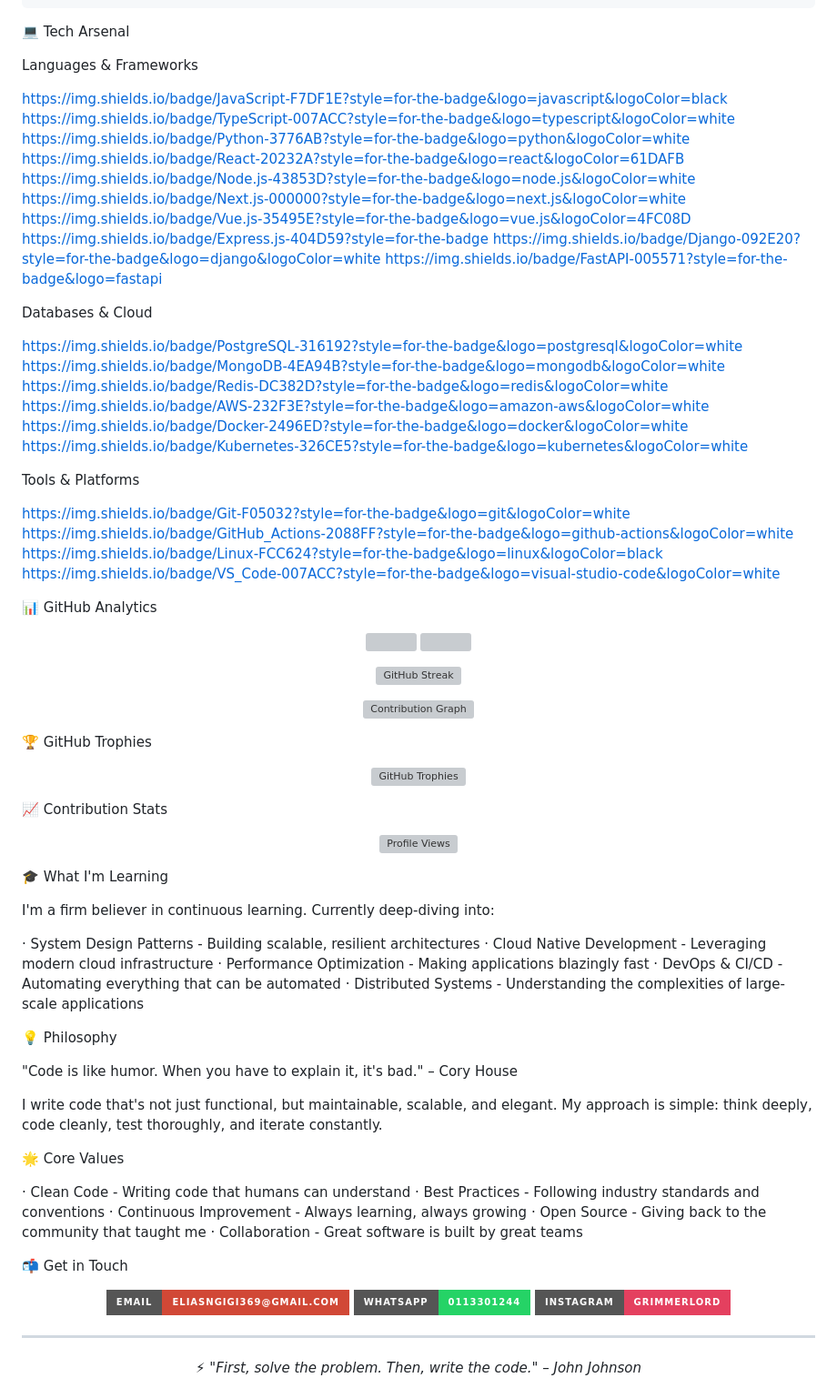
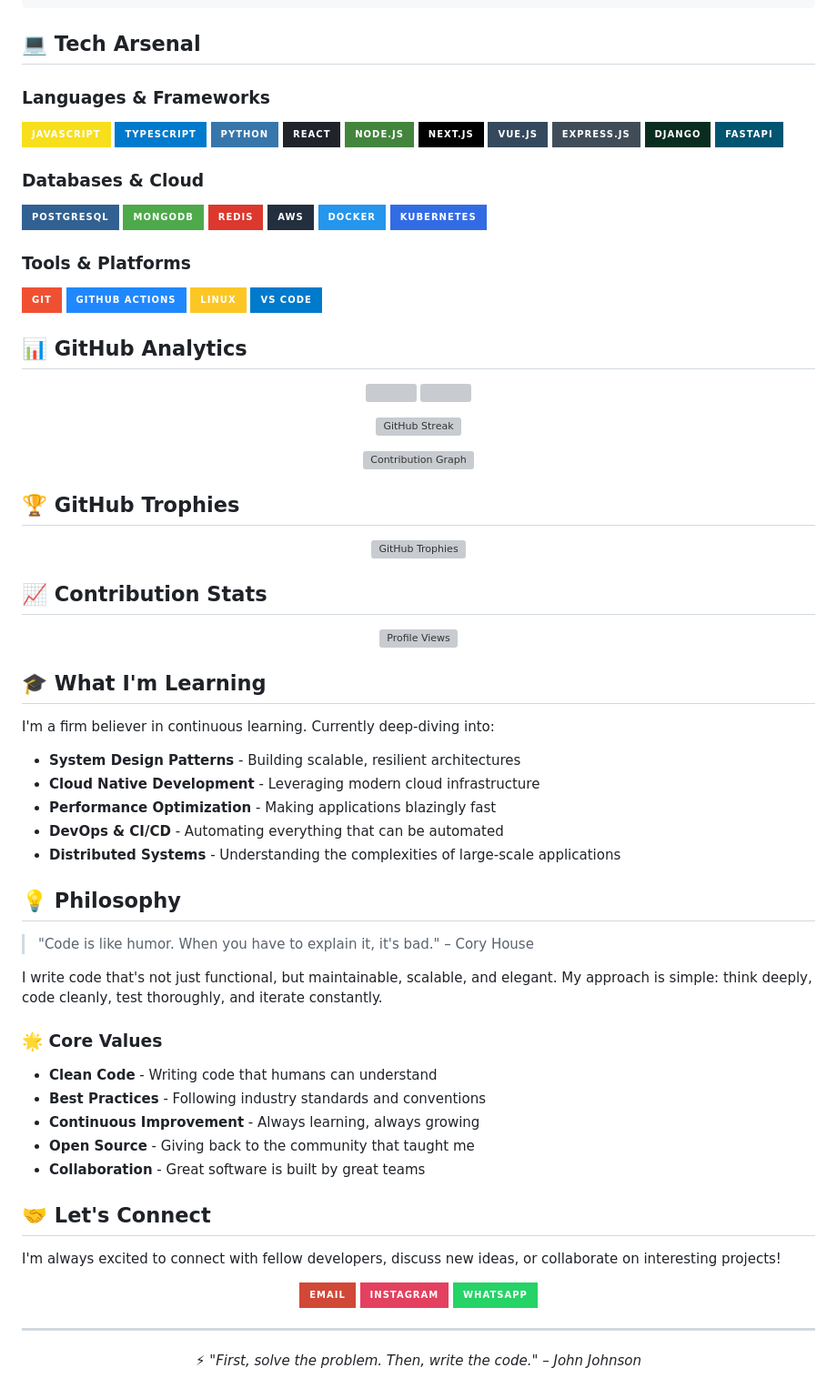
Before and after one commit to Stormysmurf/Stormysmurf, a Markdown page: README.md, the part around the change. Shown: that part at 91% size. Rendered like a GitHub page; badges without logos; grey boxes are pictures that could not be loaded.

````diff
--- a/README.md
+++ b/README.md
@@ -26,38 +26,35 @@ const elias = {
 };
 ```
 
-💻 Tech Arsenal
+## 💻 Tech Arsenal
 
-Languages & Frameworks
+### Languages & Frameworks
+![JavaScript](https://img.shields.io/badge/JavaScript-F7DF1E?style=for-the-badge&logo=javascript&logoColor=black)
+![TypeScript](https://img.shields.io/badge/TypeScript-007ACC?style=for-the-badge&logo=typescript&logoColor=white)
+![Python](https://img.shields.io/badge/Python-3776AB?style=for-the-badge&logo=python&logoColor=white)
+![React](https://img.shields.io/badge/React-20232A?style=for-the-badge&logo=react&logoColor=61DAFB)
+![Node.js](https://img.shields.io/badge/Node.js-43853D?style=for-the-badge&logo=node.js&logoColor=white)
+![Next.js](https://img.shields.io/badge/Next.js-000000?style=for-the-badge&logo=next.js&logoColor=white)
+![Vue.js](https://img.shields.io/badge/Vue.js-35495E?style=for-the-badge&logo=vue.js&logoColor=4FC08D)
+![Express.js](https://img.shields.io/badge/Express.js-404D59?style=for-the-badge)
+![Django](https://img.shields.io/badge/Django-092E20?style=for-the-badge&logo=django&logoColor=white)
+![FastAPI](https://img.shields.io/badge/FastAPI-005571?style=for-the-badge&logo=fastapi)
 
-https://img.shields.io/badge/JavaScript-F7DF1E?style=for-the-badge&logo=javascript&logoColor=black
-https://img.shields.io/badge/TypeScript-007ACC?style=for-the-badge&logo=typescript&logoColor=white
-https://img.shields.io/badge/Python-3776AB?style=for-the-badge&logo=python&logoColor=white
-https://img.shields.io/badge/React-20232A?style=for-the-badge&logo=react&logoColor=61DAFB
-https://img.shields.io/badge/Node.js-43853D?style=for-the-badge&logo=node.js&logoColor=white
-https://img.shields.io/badge/Next.js-000000?style=for-the-badge&logo=next.js&logoColor=white
-https://img.shields.io/badge/Vue.js-35495E?style=for-the-badge&logo=vue.js&logoColor=4FC08D
-https://img.shields.io/badge/Express.js-404D59?style=for-the-badge
-https://img.shields.io/badge/Django-092E20?style=for-the-badge&logo=django&logoColor=white
-https://img.shields.io/badge/FastAPI-005571?style=for-the-badge&logo=fastapi
+### Databases & Cloud
+![PostgreSQL](https://img.shields.io/badge/PostgreSQL-316192?style=for-the-badge&logo=postgresql&logoColor=white)
+![MongoDB](https://img.shields.io/badge/MongoDB-4EA94B?style=for-the-badge&logo=mongodb&logoColor=white)
+![Redis](https://img.shields.io/badge/Redis-DC382D?style=for-the-badge&logo=redis&logoColor=white)
+![AWS](https://img.shields.io/badge/AWS-232F3E?style=for-the-badge&logo=amazon-aws&logoColor=white)
+![Docker](https://img.shields.io/badge/Docker-2496ED?style=for-the-badge&logo=docker&logoColor=white)
+![Kubernetes](https://img.shields.io/badge/Kubernetes-326CE5?style=for-the-badge&logo=kubernetes&logoColor=white)
 
-Databases & Cloud
+### Tools & Platforms
+![Git](https://img.shields.io/badge/Git-F05032?style=for-the-badge&logo=git&logoColor=white)
+![GitHub Actions](https://img.shields.io/badge/GitHub_Actions-2088FF?style=for-the-badge&logo=github-actions&logoColor=white)
+![Linux](https://img.shields.io/badge/Linux-FCC624?style=for-the-badge&logo=linux&logoColor=black)
+![VS Code](https://img.shields.io/badge/VS_Code-007ACC?style=for-the-badge&logo=visual-studio-code&logoColor=white)
 
-https://img.shields.io/badge/PostgreSQL-316192?style=for-the-badge&logo=postgresql&logoColor=white
-https://img.shields.io/badge/MongoDB-4EA94B?style=for-the-badge&logo=mongodb&logoColor=white
-https://img.shields.io/badge/Redis-DC382D?style=for-the-badge&logo=redis&logoColor=white
-https://img.shields.io/badge/AWS-232F3E?style=for-the-badge&logo=amazon-aws&logoColor=white
-https://img.shields.io/badge/Docker-2496ED?style=for-the-badge&logo=docker&logoColor=white
-https://img.shields.io/badge/Kubernetes-326CE5?style=for-the-badge&logo=kubernetes&logoColor=white
-
-Tools & Platforms
-
-https://img.shields.io/badge/Git-F05032?style=for-the-badge&logo=git&logoColor=white
-https://img.shields.io/badge/GitHub_Actions-2088FF?style=for-the-badge&logo=github-actions&logoColor=white
-https://img.shields.io/badge/Linux-FCC624?style=for-the-badge&logo=linux&logoColor=black
-https://img.shields.io/badge/VS_Code-007ACC?style=for-the-badge&logo=visual-studio-code&logoColor=white
-
-📊 GitHub Analytics
+## 📊 GitHub Analytics
 
 <p align="center">
   <img height="180em" src="https://github-readme-stats.vercel.app/api?username=Stormysmurf&show_icons=true&theme=tokyonight&include_all_commits=true&count_private=true"/>
@@ -72,53 +69,55 @@ https://img.shields.io/badge/VS_Code-007ACC?style=for-the-badge&logo=visual-stud
   <img src="https://github-readme-activity-graph.vercel.app/graph?username=Stormysmurf&theme=tokyo-night" alt="Contribution Graph"/>
 </p>
 
-🏆 GitHub Trophies
+## 🏆 GitHub Trophies
 
 <p align="center">
   <img src="https://github-profile-trophy.vercel.app/?username=Stormysmurf&theme=tokyonight&no-frame=true&no-bg=false&margin-w=4&row=1" alt="GitHub Trophies"/>
 </p>
 
-📈 Contribution Stats
+## 📈 Contribution Stats
 
 <p align="center">
   <img src="https://komarev.com/ghpvc/?username=Stormysmurf&color=blueviolet&style=for-the-badge&label=PROFILE+VIEWS" alt="Profile Views"/>
 </p>
 
-🎓 What I'm Learning
+## 🎓 What I'm Learning
 
 I'm a firm believer in continuous learning. Currently deep-diving into:
 
-· System Design Patterns - Building scalable, resilient architectures
-· Cloud Native Development - Leveraging modern cloud infrastructure
-· Performance Optimization - Making applications blazingly fast
-· DevOps & CI/CD - Automating everything that can be automated
-· Distributed Systems - Understanding the complexities of large-scale applications
+- **System Design Patterns** - Building scalable, resilient architectures
+- **Cloud Native Development** - Leveraging modern cloud infrastructure
+- **Performance Optimization** - Making applications blazingly fast
+- **DevOps & CI/CD** - Automating everything that can be automated
+- **Distributed Systems** - Understanding the complexities of large-scale applications
 
-💡 Philosophy
+## 💡 Philosophy
 
-"Code is like humor. When you have to explain it, it's bad." – Cory House
+> "Code is like humor. When you have to explain it, it's bad." – Cory House
 
 I write code that's not just functional, but maintainable, scalable, and elegant. My approach is simple: think deeply, code cleanly, test thoroughly, and iterate constantly.
 
-🌟 Core Values
+### 🌟 Core Values
 
-· Clean Code - Writing code that humans can understand
-· Best Practices - Following industry standards and conventions
-· Continuous Improvement - Always learning, always growing
-· Open Source - Giving back to the community that taught me
-· Collaboration - Great software is built by great teams
+- **Clean Code** - Writing code that humans can understand
+- **Best Practices** - Following industry standards and conventions
+- **Continuous Improvement** - Always learning, always growing
+- **Open Source** - Giving back to the community that taught me
+- **Collaboration** - Great software is built by great teams
 
-📬 Get in Touch
+## 🤝 Let's Connect
+
+I'm always excited to connect with fellow developers, discuss new ideas, or collaborate on interesting projects!
 
 <p align="center">
   <a href="mailto:eliasngigi369@gmail.com">
-    <img src="https://img.shields.io/badge/Email-eliasngigi369@gmail.com-D14836?style=for-the-badge&logo=gmail&logoColor=white" alt="Email"/>
+    <img src="https://img.shields.io/badge/Email-D14836?style=for-the-badge&logo=gmail&logoColor=white" alt="Email"/>
+  </a>
+  <a href="https://instagram.com/grimmerlord">
+    <img src="https://img.shields.io/badge/Instagram-E4405F?style=for-the-badge&logo=instagram&logoColor=white" alt="Instagram"/>
   </a>
   <a href="https://wa.me/254113301244">
-    <img src="https://img.shields.io/badge/WhatsApp-0113301244-25D366?style=for-the-badge&logo=whatsapp&logoColor=white" alt="WhatsApp"/>
-  </a>
-  <a href="https://www.instagram.com/grimmerlord/">
-    <img src="https://img.shields.io/badge/Instagram-GrimmerLord-E4405F?style=for-the-badge&logo=instagram&logoColor=white" alt="Instagram"/>
+    <img src="https://img.shields.io/badge/WhatsApp-25D366?style=for-the-badge&logo=whatsapp&logoColor=white" alt="WhatsApp"/>
   </a>
 </p>
 
````
